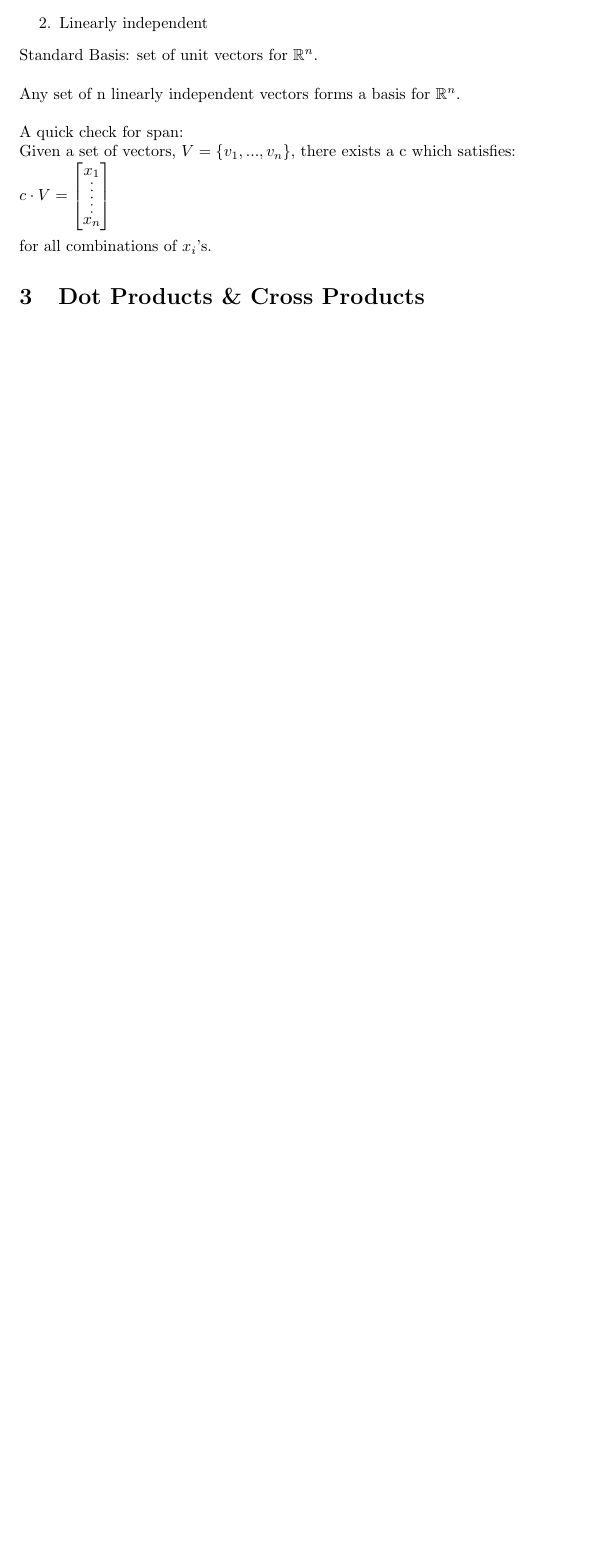
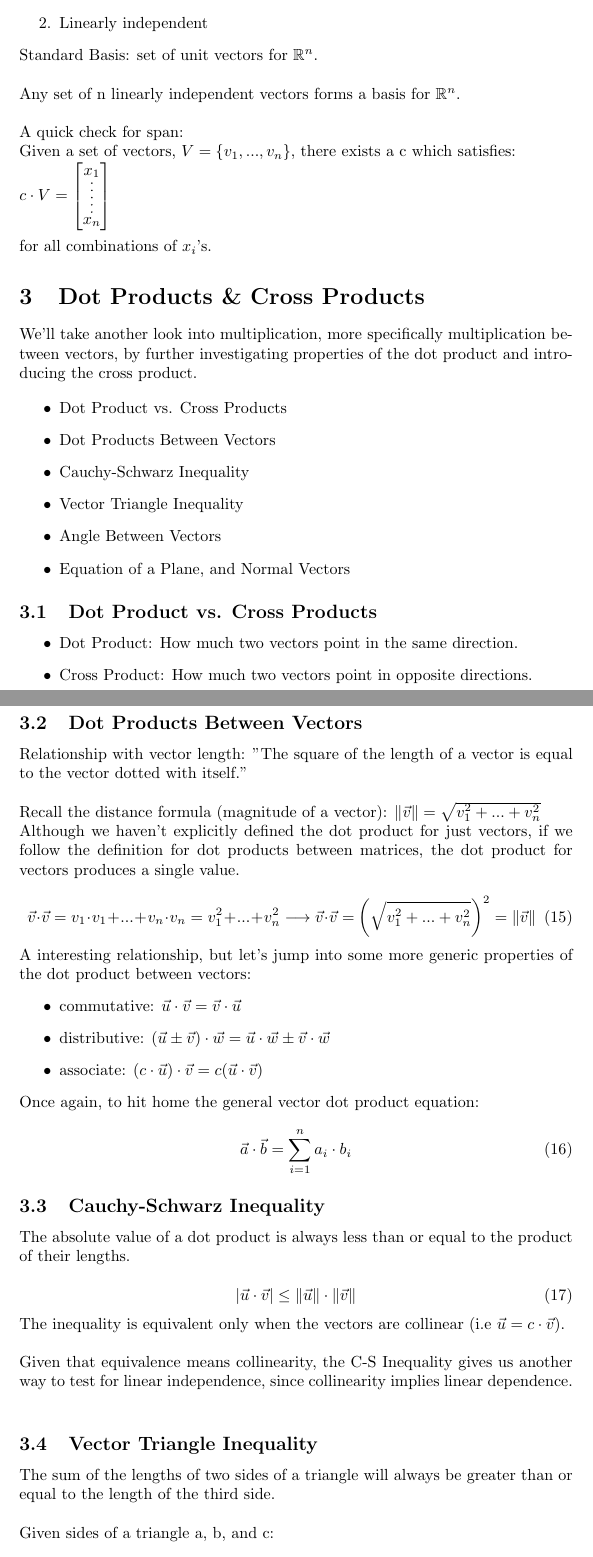
Before and after one commit to clickityKlein/Data-Science-Notebook, a LaTeX document (Mathematical_Basics/Linear_Algebra/LaTeX/Linear_Algebra_Python_Applications_Notes.tex, which reads Mathematical_Basics/Linear_Algebra/LaTeX/concept2.tex): part of page 8 of 8 before the commit and two parts of pages 8 and 9 of 10 after it, the two joined at a grey line, cut so that both start at the same text, the shorter picture padded with empty space. Compiled offline with pdfLaTeX.

Commit message:
Linear Algebra Notes initiated and updated for Concept 2

```diff
--- /dev/null
+++ b/Mathematical_Basics/Linear_Algebra/LaTeX/concept2.tex
@@ -0,0 +1,73 @@
+% Concept2: Dots Products & Cross Products
+
+We'll take another look into multiplication, more specifically multiplication between vectors, by further investigating properties of the dot product and introducing the cross product.
+
+\begin{itemize}
+	\item \nameref{concept2.1}
+	\item \nameref{concept2.2}
+	\item \nameref{concept2.3}
+	\item \nameref{concept2.4}
+	\item \nameref{concept2.5}
+	\item \nameref{concept2.6}
+%	\item \nameref{concept2.7}
+%	\item \nameref{concept2.8}
+%	\item \nameref{concept2.9}
+%	\item \nameref{concept2.10}
+\end{itemize}
+
+
+\subsection{Dot Product vs. Cross Products}\label{concept2.1}
+
+\begin{itemize}
+	\item Dot Product: How much two vectors point in the same direction.
+	\item Cross Product: How much two vectors point in opposite directions.
+\end{itemize}
+
+
+\subsection{Dot Products Between Vectors}\label{concept2.2}
+Relationship with vector length: "The square of the length of a vector is equal to the vector dotted with itself."
+\\
+
+Recall the distance formula (magnitude of a vector): $\DistanceFormula$
+
+Although we haven't explicitly defined the dot product for just vectors, if we follow the definition for dot products between matrices, the dot product for vectors produces a single value.
+\\
+\begin{equation}
+	\vec{v} \cdot \vec{v}  = v_1 \cdot v_1 + . . . + v_n \cdot v_n = v_1^2 + . . . + v_n^2
+	\longrightarrow
+	\vec{v} \cdot \vec{v} = \left(\sqrt{v_1^2 + . . . + v_n^2}\right)^2 = \left\Vert \vec{v} \right\Vert
+\end{equation}
+
+A interesting relationship, but let's jump into some more generic properties of the dot product between vectors:
+\begin{itemize}
+	\item commutative: $\vec{u} \cdot \vec{v} = \vec{v} \cdot \vec{u}$
+	\item distributive: $(\vec{u} \pm \vec{v}) \cdot \vec{w} = \vec{u} \cdot \vec{w} \pm \vec{v} \cdot \vec{w}$
+	\item associate: $(c \cdot \vec{u}) \cdot \vec{v} = c(\vec{u} \cdot \vec{v})$
+\end{itemize}
+
+Once again, to hit home the general vector dot product equation:
+\begin{equation}
+	\DotProductVectors
+\end{equation}
+
+
+\subsection{Cauchy-Schwarz Inequality}\label{concept2.3}
+The absolute value of a dot product is always less than or equal to the product of their lengths.
+
+\begin{equation}
+	\CauchyShwarz
+\end{equation}
+
+The inequality is equivalent only when the vectors are collinear (i.e $\vec{u} = c \cdot \vec{v}$).
+\\
+
+Given that equivalence means collinearity, the C-S Inequality gives us another way to test for linear independence, since collinearity implies linear dependence.
+\\
+
+
+\subsection{Vector Triangle Inequality}\label{concept2.4}
+The sum of the lengths of two sides of a triangle will always be greater than or equal to the length of the third side.
+\\
+
+Given sides of a triangle a, b, and c:
+\begin{equation}
```
Also changed, not shown: Mathematical_Basics/Linear_Algebra/LaTeX/Linear_Algebra_Python_Applications_Notes.tex (+1 -0 lines), Mathematical_Basics/Linear_Algebra/LaTeX/lin-alg-structures-equations.sty (+24 -0 lines), Mathematical_Basics/Linear_Algebra/LaTeX/Linear_Algebra_Python_Applications_Notes.pdf, Mathematical_Basics/Linear_Algebra/LaTeX/concept2.tex (40 more changed lines), 5 other files.
